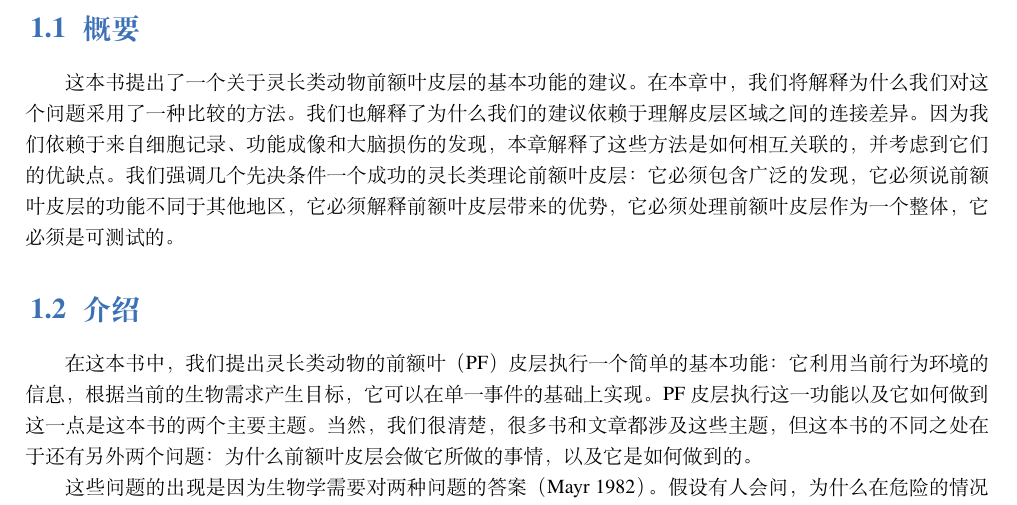
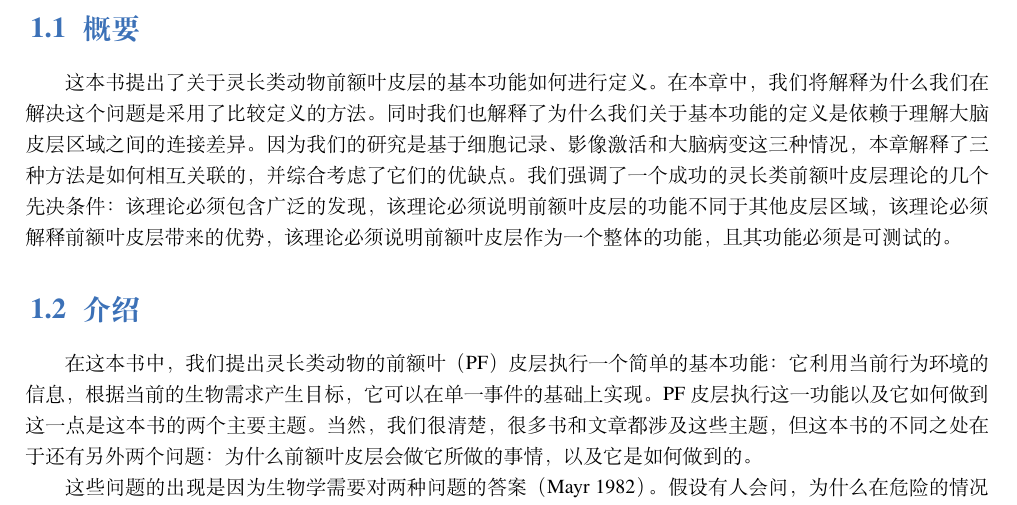
Before and after one commit to OpenHUTB/PFC, a LaTeX book (elegantbook-cn.tex, which reads chap1/chap1.tex): part of page 9 of 126, cut so that both start at the same text. Compiled offline with XeLaTeX; a missing font is replaced by an installed copy or a similar font.

Commit message:
优化第一章“概要”翻译内容

```diff
--- a/chap1/chap1.tex
+++ b/chap1/chap1.tex
@@ -3,7 +3,7 @@
 \chapter{介绍}
 
 \section{概要}
-这本书提出了一个关于灵长类动物前额叶皮层的基本功能的建议。在本章中，我们将解释为什么我们对这个问题采用了一种比较的方法。我们也解释了为什么我们的建议依赖于理解皮层区域之间的连接差异。因为我们依赖于来自细胞记录、功能成像和大脑损伤的发现，本章解释了这些方法是如何相互关联的，并考虑到它们的优缺点。我们强调几个先决条件一个成功的灵长类理论前额叶皮层：它必须包含广泛的发现，它必须说前额叶皮层的功能不同于其他地区，它必须解释前额叶皮层带来的优势，它必须处理前额叶皮层作为一个整体，它必须是可测试的。
+这本书提出了关于灵长类动物前额叶皮层的基本功能如何进行定义。在本章中，我们将解释为什么我们在解决这个问题是采用了比较定义的方法。同时我们也解释了为什么我们关于基本功能的定义是依赖于理解大脑皮层区域之间的连接差异。因为我们的研究是基于细胞记录、影像激活和大脑病变这三种情况，本章解释了三种方法是如何相互关联的，并综合考虑了它们的优缺点。我们强调了一个成功的灵长类前额叶皮层理论的几个先决条件：该理论必须包含广泛的发现，该理论必须说明前额叶皮层的功能不同于其他皮层区域，该理论必须解释前额叶皮层带来的优势，该理论必须说明前额叶皮层作为一个整体的功能，且其功能必须是可测试的。
 
 \section{介绍}
 在这本书中，我们提出灵长类动物的前额叶（PF） 皮层执行一个简单的基本功能：它利用当前行为环境的信息，根据当前的生物需求产生目标，它可以在单一事件的基础上实现。PF皮层执行这一功能以及它如何做到这一点是这本书的两个主要主题。当然，我们很清楚，很多书和文章都涉及这些主题，但这本书的不同之处在于还有另外两个问题：为什么前额叶皮层会做它所做的事情，以及它是如何做到的。
```
